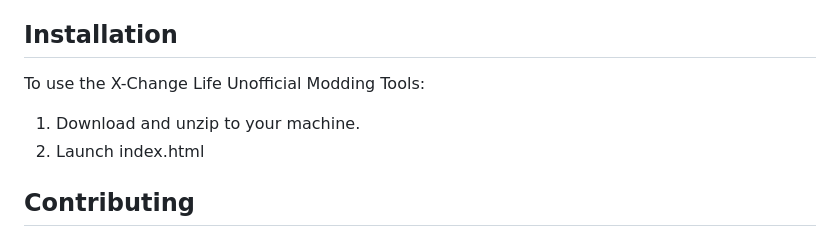
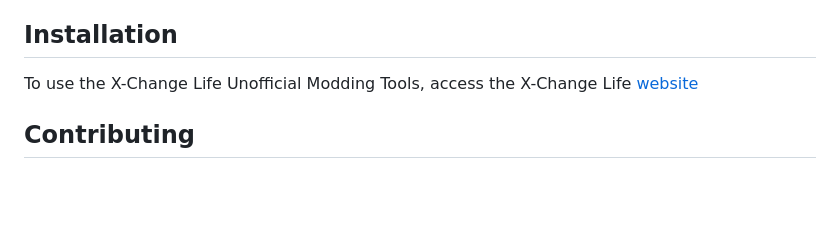
Before and after one commit to Chloeana/XCL-Modding-Tools, a Markdown page: README.md, the part around the change. GitHub-like rendering; blank space fills up the shorter version.

Commit message:
Update README.md
Adding hosted link https://x-change.life/modding/tools.html

```diff
--- a/README.md
+++ b/README.md
@@ -70,10 +70,7 @@ The **Meta Maker** tab allows for creating standalone `.meta` files, which store
 
 ## Installation
 
-To use the X-Change Life Unofficial Modding Tools:
-
-1. Download and unzip to your machine.
-2. Launch index.html
+To use the X-Change Life Unofficial Modding Tools, access the X-Change Life [website](https://x-change.life/modding/tools.html)
 
 ## Contributing
 Contributions are welcome! If you have ideas or enhancements, feel free to open an issue or submit a pull request.
```
